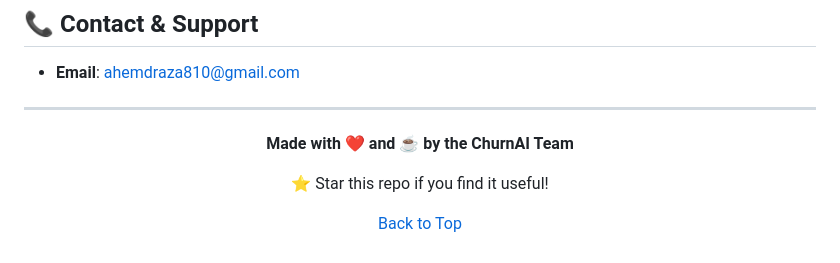
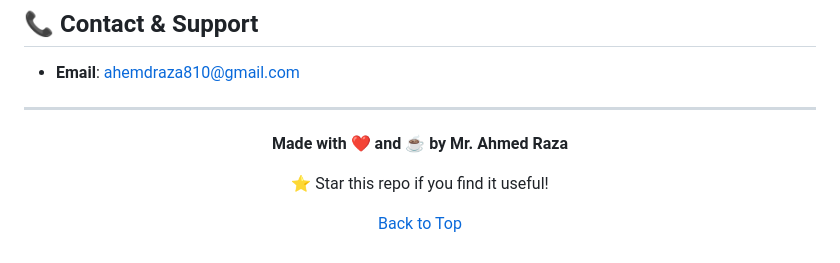
Before and after one commit to ahmeddraza/Customer-Churn-Prediction, a Markdown page: readme.md, the part around the change. GitHub-like rendering.

Commit message:
Update author attribution in README

```diff
--- a/readme.md
+++ b/readme.md
@@ -394,7 +394,7 @@ This project is licensed under the MIT License.
 
 <div align="center">
 
-**Made with ❤️ and ☕ by the ChurnAI Team**
+**Made with ❤️ and ☕ by Mr. Ahmed Raza**
 
 ⭐ Star this repo if you find it useful!
 
```
